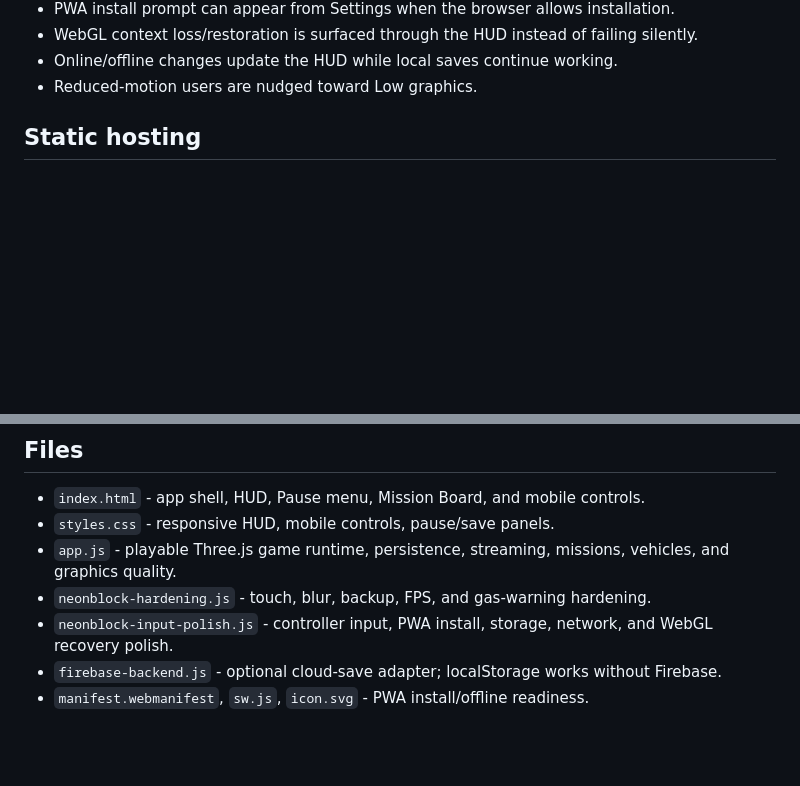
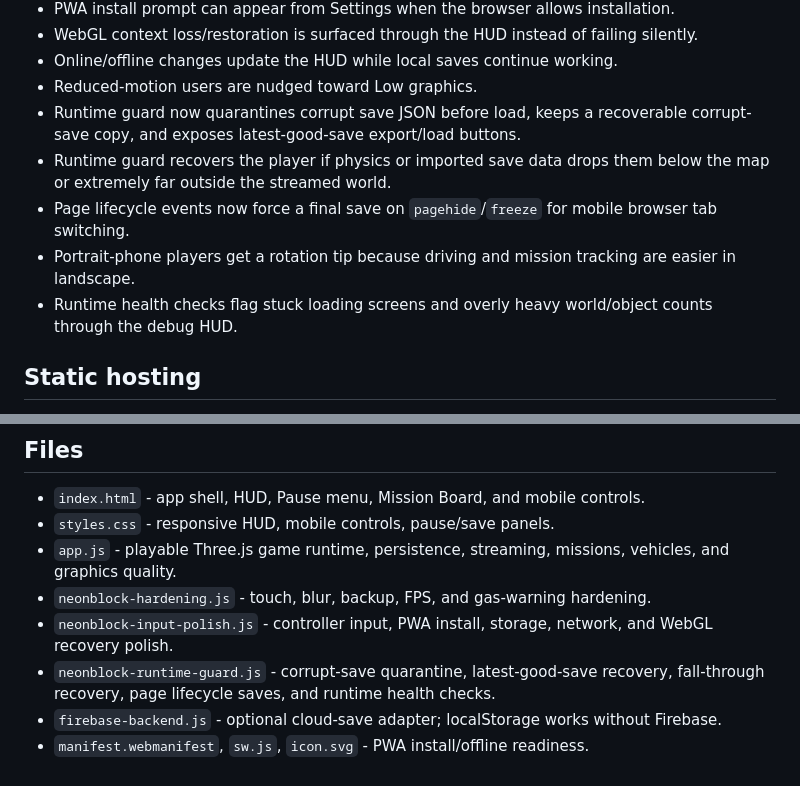
Before and after one commit to saadx200327/neonblock-city, a Markdown page: README.md, 2 parts joined by grey strips. Rendered like a GitHub page; blank space fills up the shorter version.

Commit message:
Document NeonBlock runtime guard

```diff
--- a/README.md
+++ b/README.md
@@ -32,6 +32,11 @@ Roblox-inspired original open-world block-style browser game built with Three.js
 - WebGL context loss/restoration is surfaced through the HUD instead of failing silently.
 - Online/offline changes update the HUD while local saves continue working.
 - Reduced-motion users are nudged toward Low graphics.
+- Runtime guard now quarantines corrupt save JSON before load, keeps a recoverable corrupt-save copy, and exposes latest-good-save export/load buttons.
+- Runtime guard recovers the player if physics or imported save data drops them below the map or extremely far outside the streamed world.
+- Page lifecycle events now force a final save on `pagehide`/`freeze` for mobile browser tab switching.
+- Portrait-phone players get a rotation tip because driving and mission tracking are easier in landscape.
+- Runtime health checks flag stuck loading screens and overly heavy world/object counts through the debug HUD.
 
 ## Static hosting
 
@@ -50,5 +55,6 @@ Then open the local server page in a browser and test desktop, mobile viewport,
 - `app.js` - playable Three.js game runtime, persistence, streaming, missions, vehicles, and graphics quality.
 - `neonblock-hardening.js` - touch, blur, backup, FPS, and gas-warning hardening.
 - `neonblock-input-polish.js` - controller input, PWA install, storage, network, and WebGL recovery polish.
+- `neonblock-runtime-guard.js` - corrupt-save quarantine, latest-good-save recovery, fall-through recovery, page lifecycle saves, and runtime health checks.
 - `firebase-backend.js` - optional cloud-save adapter; localStorage works without Firebase.
 - `manifest.webmanifest`, `sw.js`, `icon.svg` - PWA install/offline readiness.
```
